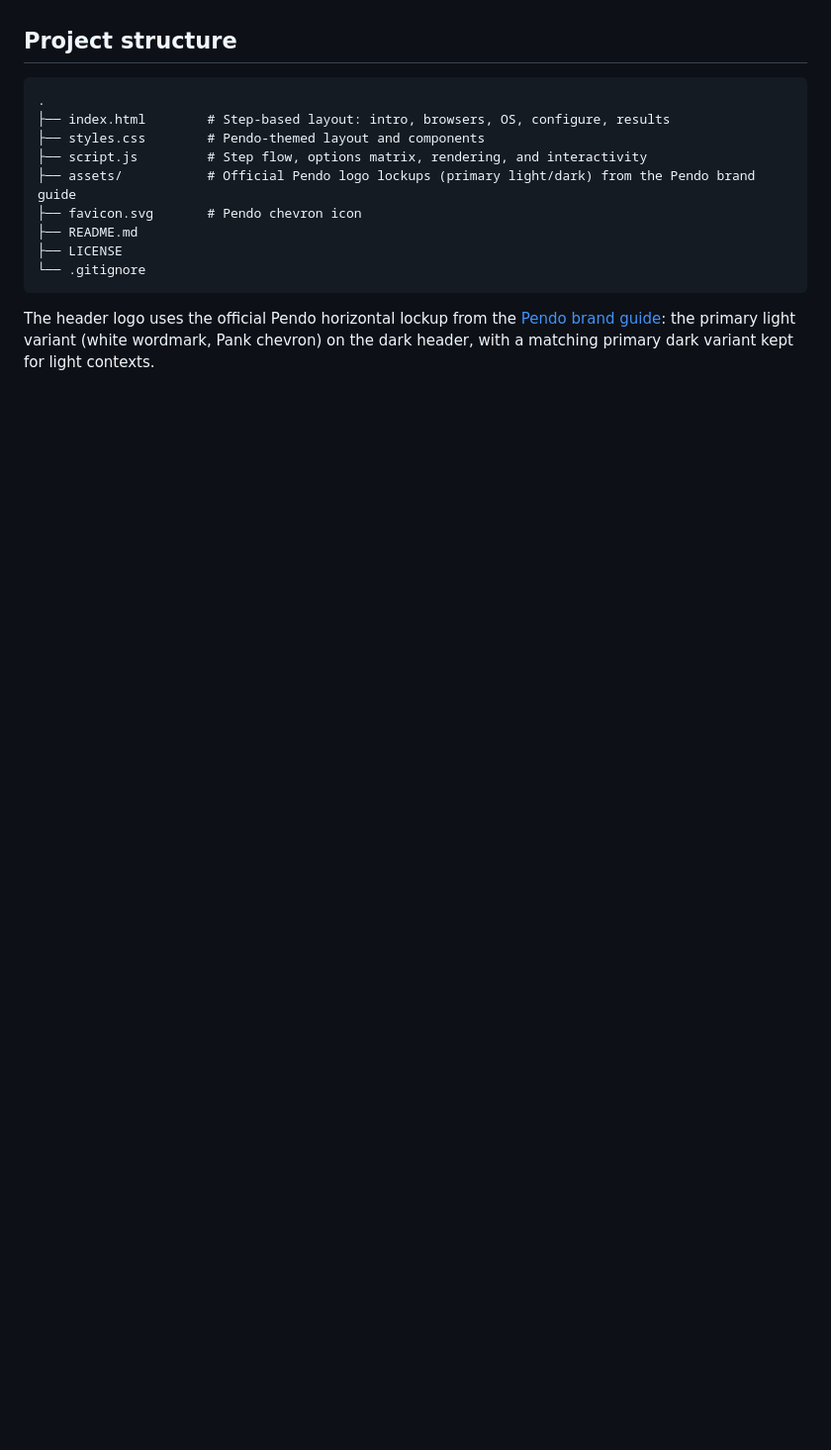
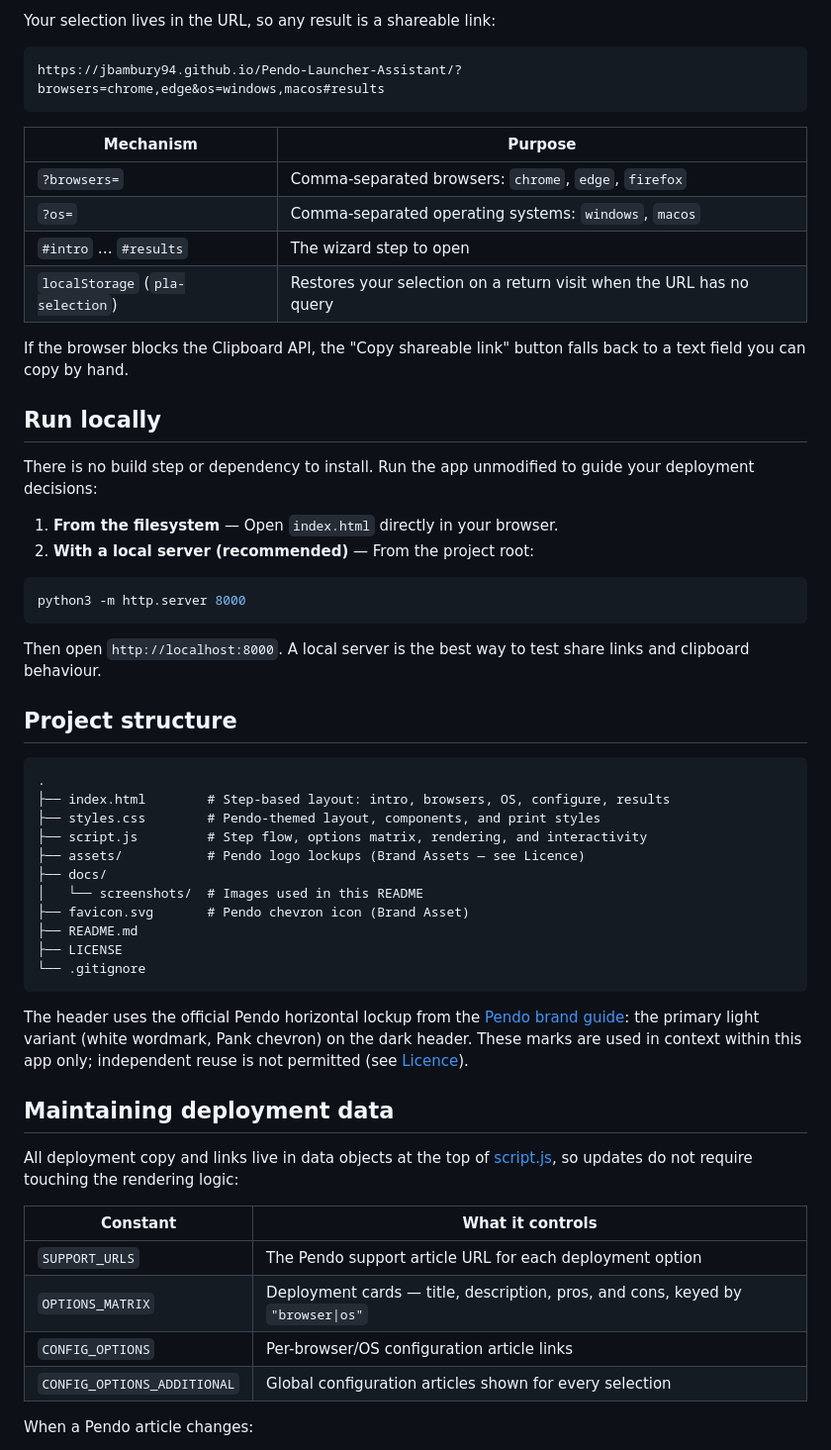
Before and after one commit to jbambury94/Pendo-Launcher-Assistant, a Markdown page: README.md, the part around one of its changes. Shown at 99% size. GitHub-like rendering; blank space fills up the shorter version.

````diff
--- a/README.md
+++ b/README.md
@@ -37,16 +59,59 @@ No build step. Open the app in a browser:
+Your selection lives in the URL, so any result is a shareable link:
+
+```
+https://jbambury94.github.io/Pendo-Launcher-Assistant/?browsers=chrome,edge&os=windows,macos#results
+```
+
+| Mechanism | Purpose |
+|-----------|---------|
+| `?browsers=` | Comma-separated browsers: `chrome`, `edge`, `firefox` |
+| `?os=` | Comma-separated operating systems: `windows`, `macos` |
+| `#intro` … `#results` | The wizard step to open |
+| `localStorage` (`pla-selection`) | Restores your selection on a return visit when the URL has no query |
+
+If the browser blocks the Clipboard API, the "Copy shareable link" button falls back to a text field you can copy by hand.
+
+## Run locally
+
+There is no build step or dependency to install. Run the app unmodified to guide your deployment decisions:
+
+1. **From the filesystem** — Open `index.html` directly in your browser.
+2. **With a local server (recommended)** — From the project root:
+
+```bash
+python3 -m http.server 8000
+```
+
+   Then open `http://localhost:8000`. A local server is the best way to test share links and clipboard behaviour.
 
 ## Project structure
 
 ```
 .
 ├── index.html        # Step-based layout: intro, browsers, OS, configure, results
-├── styles.css        # Pendo-themed layout and components
+├── styles.css        # Pendo-themed layout, components, and print styles
 ├── script.js         # Step flow, options matrix, rendering, and interactivity
-├── assets/           # Official Pendo logo lockups (primary light/dark) from the Pendo brand guide
-├── favicon.svg       # Pendo chevron icon
+├── assets/           # Pendo logo lockups (Brand Assets — see Licence)
+├── docs/
+│   └── screenshots/  # Images used in this README
+├── favicon.svg       # Pendo chevron icon (Brand Asset)
 ├── README.md
 ├── LICENSE
 └── .gitignore
 ```
 
-The header logo uses the official Pendo horizontal lockup from the [Pendo brand guide](https://www.pendo.io/brand-guide/logo/): the primary light variant (white wordmark, Pank chevron) on the dark header, with a matching primary dark variant kept for light contexts.
+The header uses the official Pendo horizontal lockup from the [Pendo brand guide](https://www.pendo.io/brand-guide/logo/): the primary light variant (white wordmark, Pank chevron) on the dark header. These marks are used in context within this app only; independent reuse is not permitted (see [Licence](#licence-and-intellectual-property)).
+
+## Maintaining deployment data
+
+All deployment copy and links live in data objects at the top of [script.js](script.js), so updates do not require touching the rendering logic:
+
+| Constant | What it controls |
+|----------|------------------|
+| `SUPPORT_URLS` | The Pendo support article URL for each deployment option |
+| `OPTIONS_MATRIX` | Deployment cards — title, description, pros, and cons, keyed by `"browser\|os"` |
+| `CONFIG_OPTIONS` | Per-browser/OS configuration article links |
+| `CONFIG_OPTIONS_ADDITIONAL` | Global configuration articles shown for every selection |
+
+When a Pendo article changes:
+
````
Also changed, not shown: other parts of README.md (+80 -31 lines), docs/screenshots/browsers-os.png (added), docs/screenshots/config.png (added), docs/screenshots/intro.png (added), docs/screenshots/results.png (added), favicon.png.
